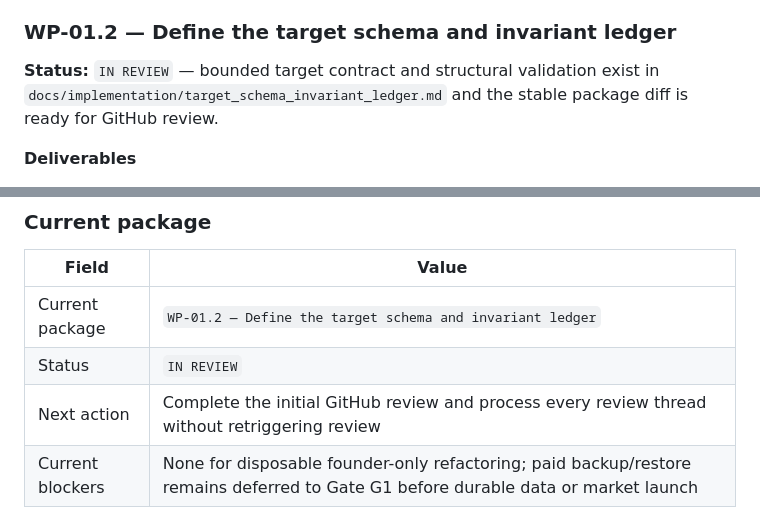
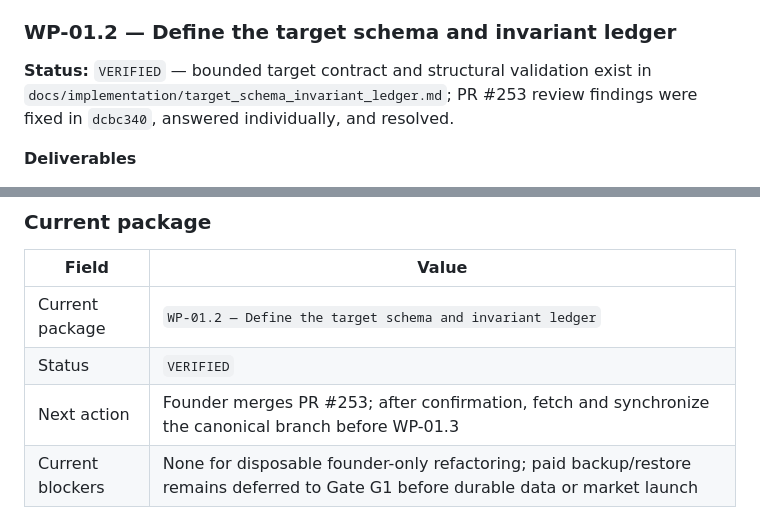
Before and after one commit to baracuda3612/Love-Yourself-AI-Caring-Bot, a Markdown page: docs/implementation/pre_mvp_implementation_roadmap.md, 2 parts joined by grey strips. Rendered like a GitHub page.

Commit message:
docs(WP-01.2): record review resolution

```diff
--- a/docs/implementation/pre_mvp_implementation_roadmap.md
+++ b/docs/implementation/pre_mvp_implementation_roadmap.md
@@ -567,9 +567,9 @@ completed successfully with the application, PostgreSQL, and Redis online.
 
 ### WP-01.2 — Define the target schema and invariant ledger
 
-**Status:** `IN REVIEW` — bounded target contract and structural validation
-exist in `docs/implementation/target_schema_invariant_ledger.md` and the stable
-package diff is ready for GitHub review.
+**Status:** `VERIFIED` — bounded target contract and structural validation exist
+in `docs/implementation/target_schema_invariant_ledger.md`; PR #253 review
+findings were fixed in `dcbc340`, answered individually, and resolved.
 
 **Deliverables**
 
@@ -1572,8 +1572,8 @@ block exit gate passes.
 | Field | Value |
 |---|---|
 | Current package | `WP-01.2 — Define the target schema and invariant ledger` |
-| Status | `IN REVIEW` |
-| Next action | Complete the initial GitHub review and process every review thread without retriggering review |
+| Status | `VERIFIED` |
+| Next action | Founder merges PR #253; after confirmation, fetch and synchronize the canonical branch before WP-01.3 |
 | Current blockers | None for disposable founder-only refactoring; paid backup/restore remains deferred to Gate G1 before durable data or market launch |
 
 ### Private founder log
```
Also changed, not shown: other parts of docs/implementation/pre_mvp_implementation_roadmap.md (+1 -1 lines), 1 other file.
